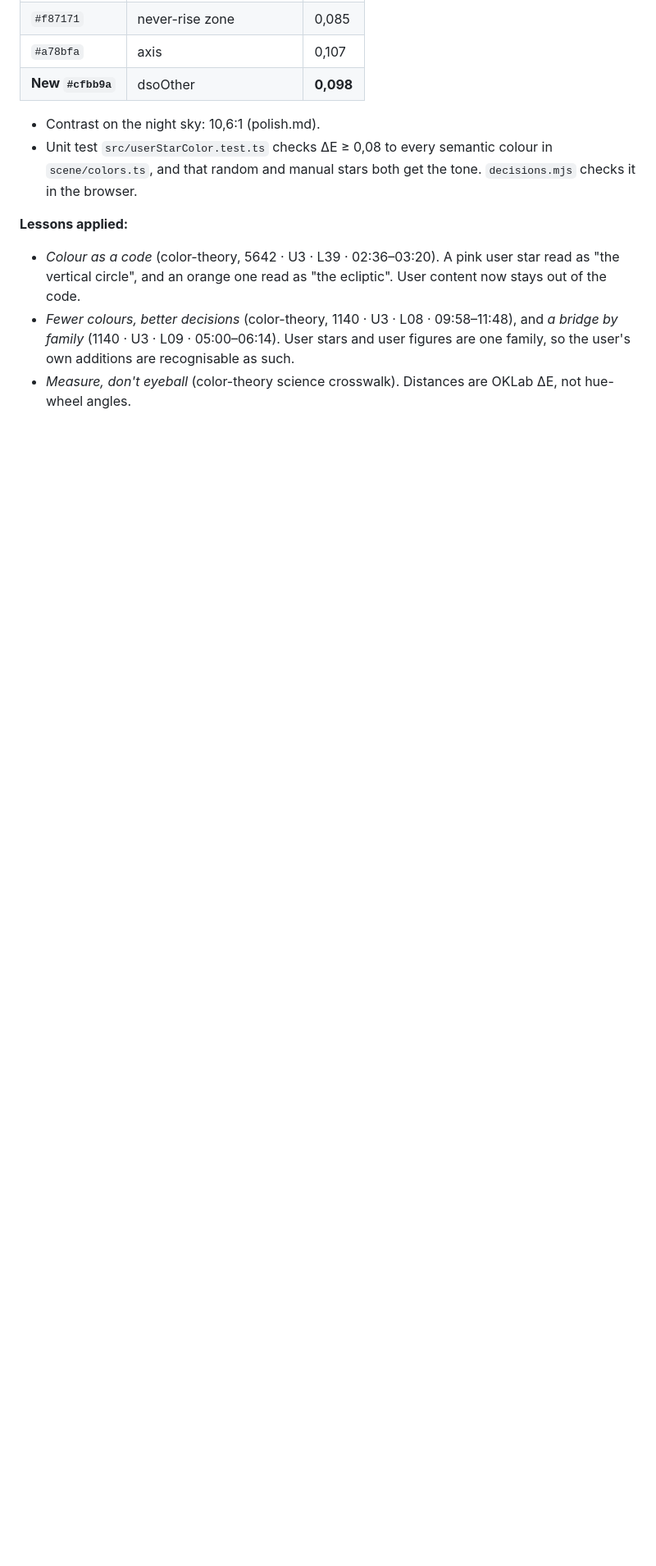
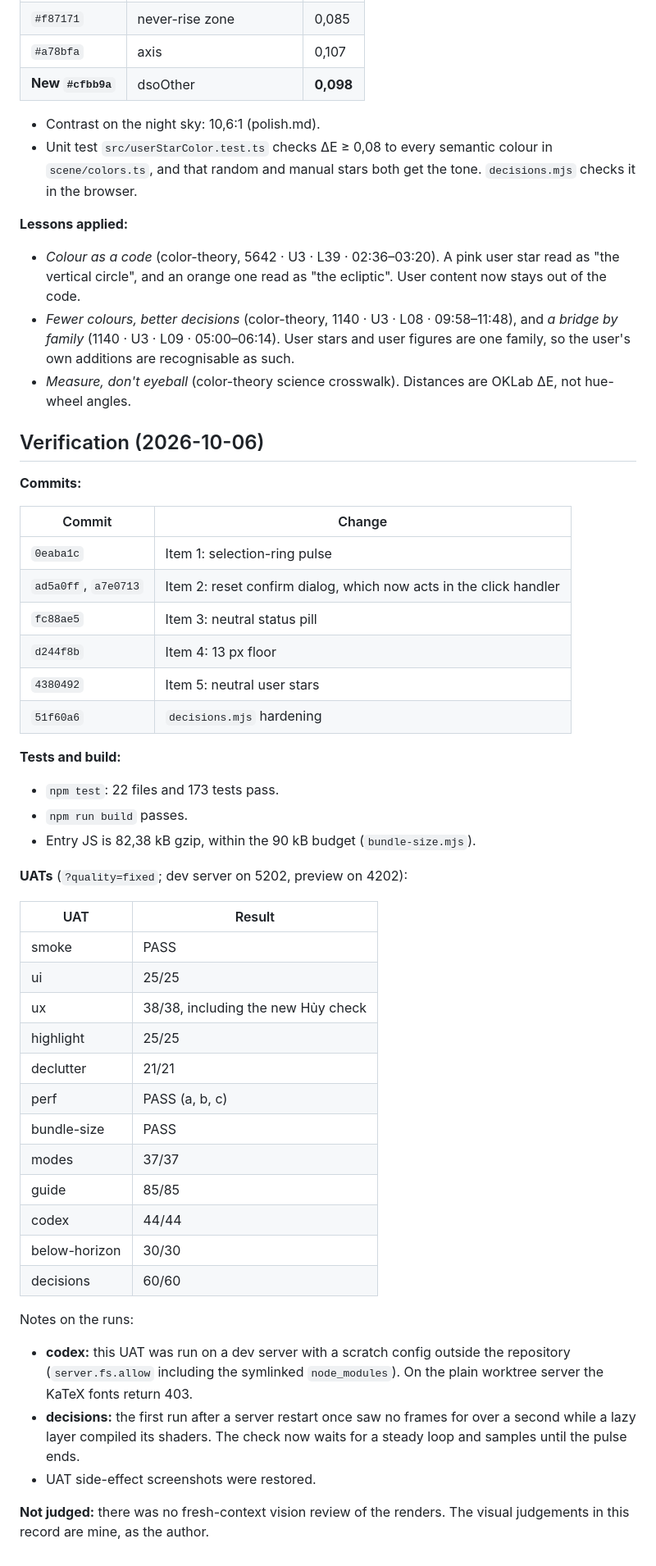
Before and after one commit to gaztrabisme/AstroSphere-usac, a Markdown page: docs/redesign-2/decisions-2026-10-05.md, the part around the change. Shown at 82% size. GitHub-like rendering; blank space fills up the shorter version.

Commit message:
docs: mark review-2 A1, #5, #6, #12 and the user-star colour item done; decisions record
Co-Authored-By: Claude Opus 5.5 <noreply@anthropic.com>
Claude-Session: https://claude.ai/code/session_019jDA5Mttr3wgpfp9L9cwH3

```diff
--- a/docs/redesign-2/decisions-2026-10-05.md
+++ b/docs/redesign-2/decisions-2026-10-05.md
@@ -153,3 +153,45 @@ Scope and precedence:
 - *Colour as a code* (color-theory, 5642 · U3 · L39 · 02:36–03:20). A pink user star read as "the vertical circle", and an orange one read as "the ecliptic". User content now stays out of the code.
 - *Fewer colours, better decisions* (color-theory, 1140 · U3 · L08 · 09:58–11:48), and *a bridge by family* (1140 · U3 · L09 · 05:00–06:14). User stars and user figures are one family, so the user's own additions are recognisable as such.
 - *Measure, don't eyeball* (color-theory science crosswalk). Distances are OKLab ΔE, not hue-wheel angles.
+
+## Verification (2026-10-06)
+
+**Commits:**
+
+| Commit | Change |
+|---|---|
+| `0eaba1c` | Item 1: selection-ring pulse |
+| `ad5a0ff`, `a7e0713` | Item 2: reset confirm dialog, which now acts in the click handler |
+| `fc88ae5` | Item 3: neutral status pill |
+| `d244f8b` | Item 4: 13 px floor |
+| `4380492` | Item 5: neutral user stars |
+| `51f60a6` | `decisions.mjs` hardening |
+
+**Tests and build:**
+- `npm test`: 22 files and 173 tests pass.
+- `npm run build` passes.
+- Entry JS is 82,38 kB gzip, within the 90 kB budget (`bundle-size.mjs`).
+
+**UATs** (`?quality=fixed`; dev server on 5202, preview on 4202):
+
+| UAT | Result |
+|---|---|
+| smoke | PASS |
+| ui | 25/25 |
+| ux | 38/38, including the new Hủy check |
+| highlight | 25/25 |
+| declutter | 21/21 |
+| perf | PASS (a, b, c) |
+| bundle-size | PASS |
+| modes | 37/37 |
+| guide | 85/85 |
+| codex | 44/44 |
+| below-horizon | 30/30 |
+| decisions | 60/60 |
+
+Notes on the runs:
+- **codex:** this UAT was run on a dev server with a scratch config outside the repository (`server.fs.allow` including the symlinked `node_modules`). On the plain worktree server the KaTeX fonts return 403.
+- **decisions:** the first run after a server restart once saw no frames for over a second while a lazy layer compiled its shaders. The check now waits for a steady loop and samples until the pulse ends.
+- UAT side-effect screenshots were restored.
+
+**Not judged:** there was no fresh-context vision review of the renders. The visual judgements in this record are mine, as the author.
```
Also changed, not shown: TODO.md (+5 -5 lines).
